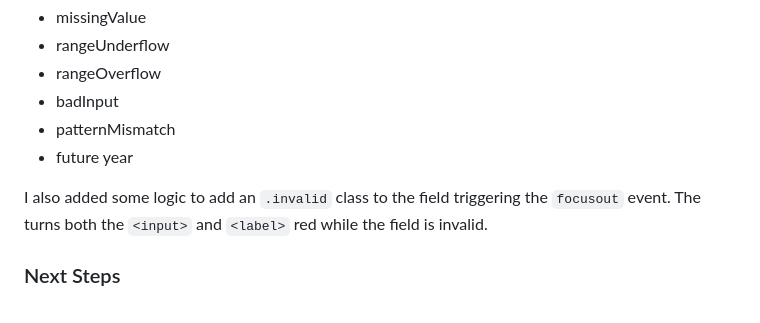
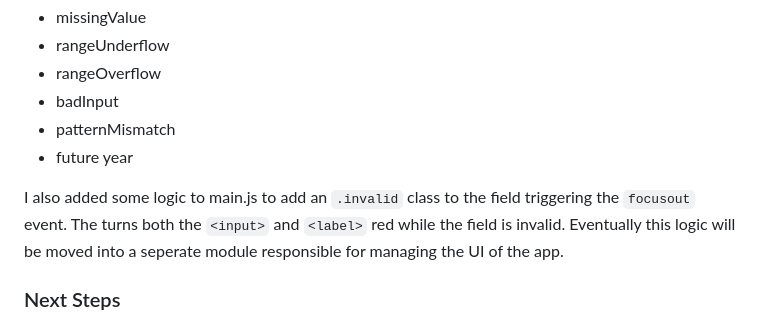
Before and after one commit to jamesspearsv/age-calculator, a Markdown page: devlog.md, the part around one of its changes. GitHub-like rendering.

```diff
--- a/devlog.md
+++ b/devlog.md
@@ -63,7 +63,7 @@ Today I wrote the validateField function in validate.js that I can call anytime
 - patternMismatch
 - future year
 
-I also added some logic to add an `.invalid` class to the field triggering the `focusout` event. The turns both the `<input>` and `<label>` red while the field is invalid.
+I also added some logic to main.js to add an `.invalid` class to the field triggering the `focusout` event. The turns both the `<input>` and `<label>` red while the field is invalid. Eventually this logic will be moved into a seperate module responsible for managing the UI of the app.
 
 ### Next Steps
 
```
Also changed, not shown: other parts of devlog.md (+7 -7 lines).
